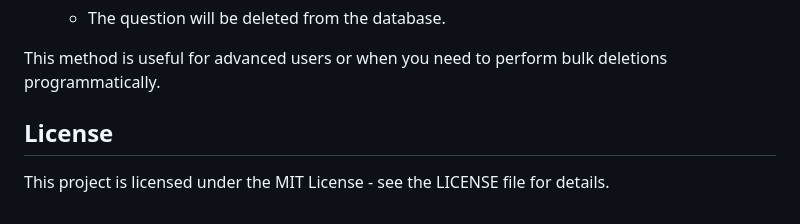
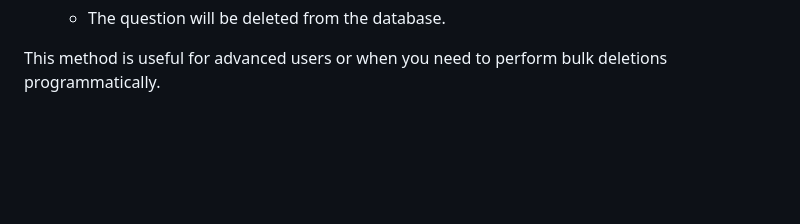
Before and after one commit to lathifshaik/cosmic-quiz, a Markdown page: Readme.md, the part around the change. Rendered like a GitHub page; blank space fills up the shorter version.

```diff
--- a/Readme.md
+++ b/Readme.md
@@ -191,7 +191,3 @@ You can also delete questions directly from the Django shell:
    - The question will be deleted from the database.
 
 This method is useful for advanced users or when you need to perform bulk deletions programmatically.
-
-
-## License
-This project is licensed under the MIT License - see the LICENSE file for details.
```
